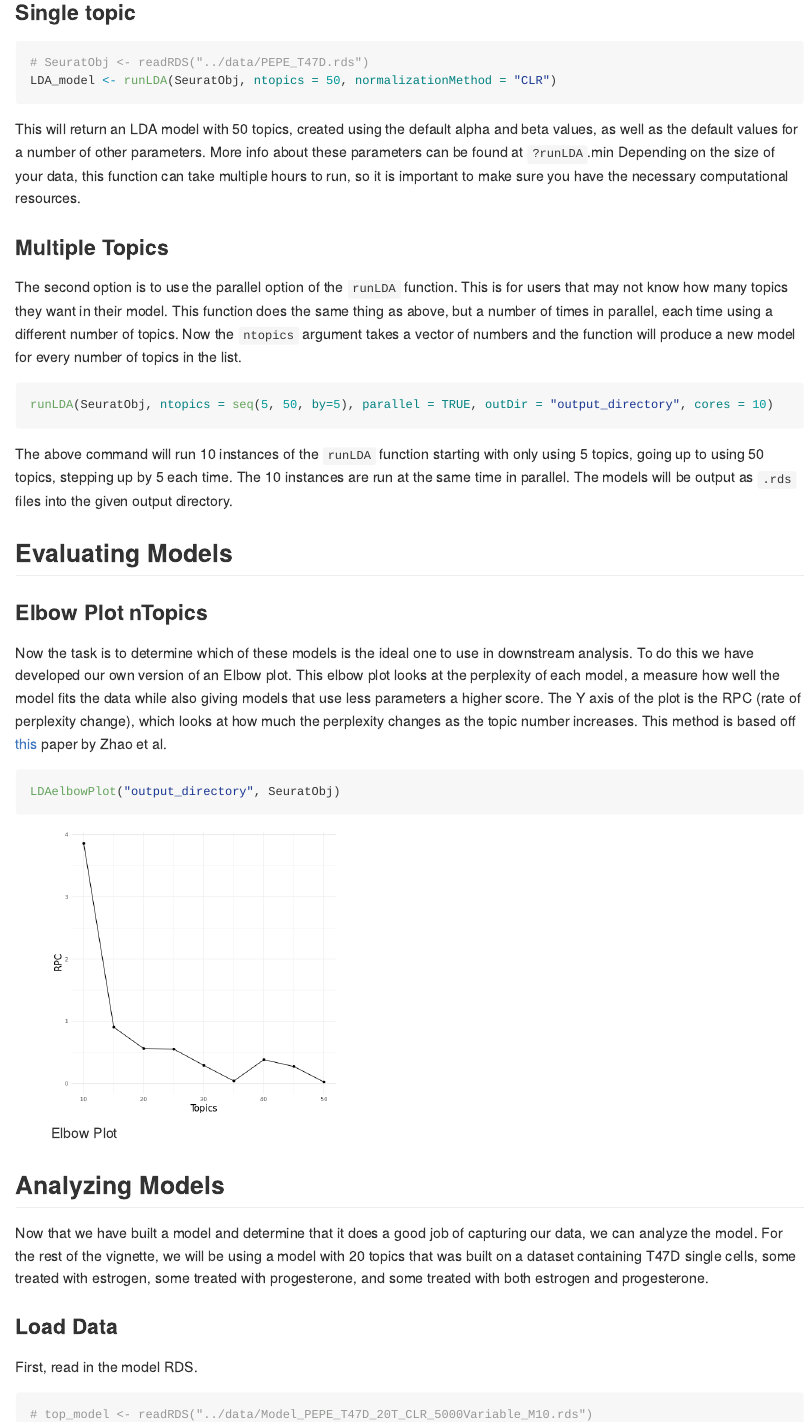
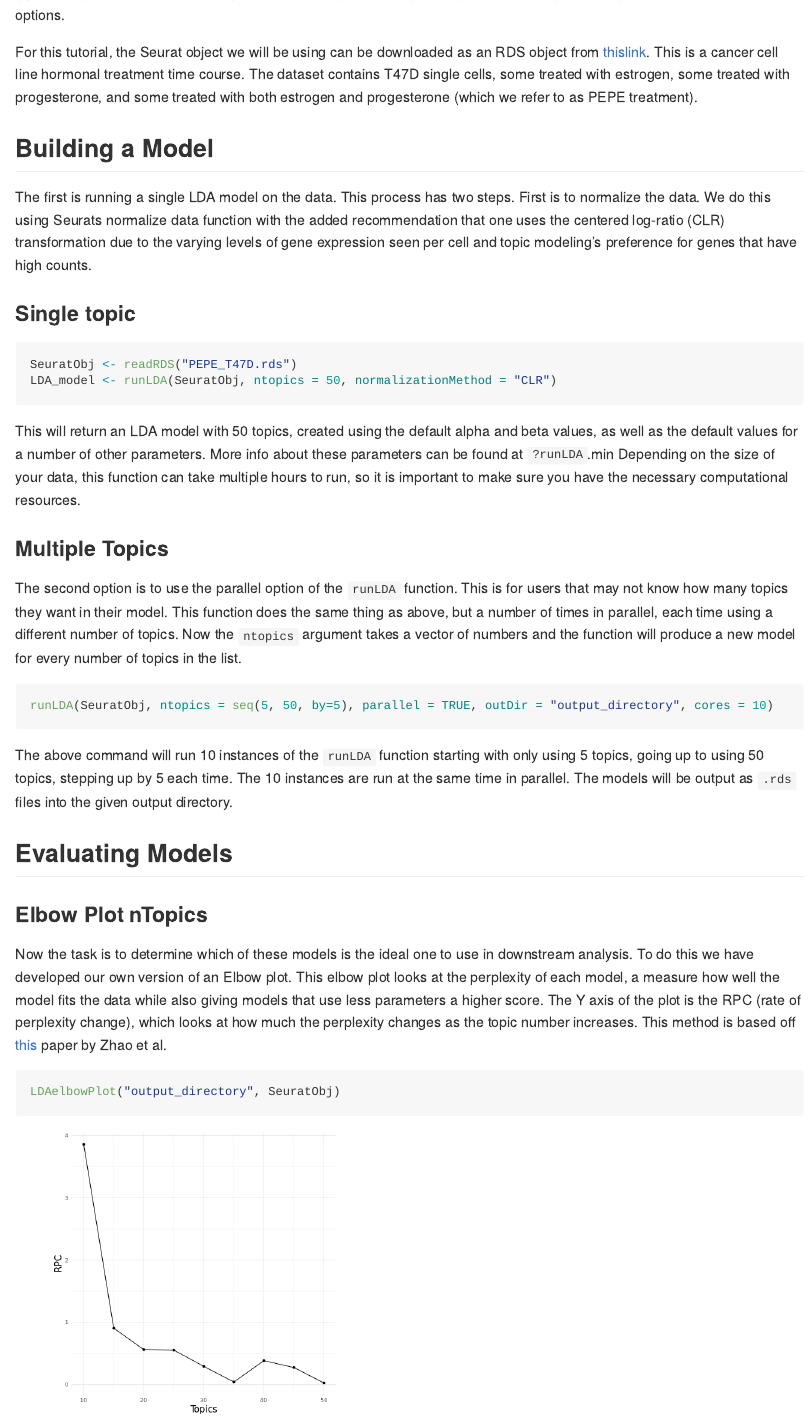
Before and after one commit to ohsu-cedar-comp-hub/TITAN, an R Markdown document (vignettes/TITAN_vignette.Rmd): the page in a window 1100 px wide, from 1370 px down before the commit and from 1120 px down after it. Rendered offline with R 4.5, knitr and Pandoc, with nearby package versions; some code elsewhere in the file could not run offline.

Commit message:
update vingette

````diff
--- a/vignettes/TITAN_vignette.Rmd
+++ b/vignettes/TITAN_vignette.Rmd
@@ -34,13 +34,15 @@ library(knitr)
 
 In its current state, TITAN is built to work off of the R package `Seurat`. The first step in TITAN is to create a Seurat object containing your scRNA-seq data. This tutorial assumes that general QC has been run and poorly performing cells have been filtered out. Directions for that can be found in the vingette found [here](https://satijalab.org/seurat/v3.1/pbmc3k_tutorial.html). We also understand that there are other formats of single cell objects, such as SingleCellExpiriment. Seurat has documentation on conversion to SeuratObject from different types of objects found [here](https://satijalab.org/seurat/v3.1/conversion_vignette.html). Once you've done this, you can begin using TITAN. To begin building the model, the user has two options.
 
+For this tutorial, the Seurat object we will be using can be downloaded as an RDS object from [thislink](https://www.dropbox.com/s/9lmst5aou3l0ipk/PEPE_T47D.rds?dl=0). This is a cancer cell line hormonal treatment time course. The dataset contains T47D single cells, some treated with estrogen, some treated with progesterone, and some treated with both estrogen and progesterone (which we refer to as PEPE treatment).
+
 ## Building a Model
 
 The first is running a single LDA model on the data. This process has two steps. First is to normalize the data. We do this using Seurats normalize data function with the added recommendation that one uses the centered log-ratio (CLR) transformation due to the varying levels of gene expression seen per cell and topic modeling's preference for genes that have high counts.
 
 ### Single topic
 ```{r eval = F}
-# SeuratObj <- readRDS("../data/PEPE_T47D.rds")
+SeuratObj <- readRDS("PEPE_T47D.rds")
 LDA_model <- runLDA(SeuratObj, ntopics = 50, normalizationMethod = "CLR")
 
 ```
@@ -74,12 +76,10 @@ LDAelbowPlot("output_directory", SeuratObj)
 
 ## Analyzing Models
 
-Now that we have built a model and determine that it does a good job of capturing our data, we can analyze the model. For the rest of the vignette, we will be using a model with 20 topics that was built on a dataset containing T47D single cells, some treated with estrogen, some treated with progesterone, and some treated with both estrogen and progesterone.
+Now that we have built a model and determine that it does a good job of capturing our data, we can analyze the model. For the rest of the vignette, we will be using a model with 20 topics that was built on the dataset.
 
 
 ### Load Data
 
-First, read in the model RDS.
+First, read in the model RDS you just generated.
 
-```{r}
-# top_model <- readRDS("../data/Model_PEPE_T47D_20T_CLR_5000Variable_M10.rds")
````
Also changed, not shown: vignettes/TITAN_vignette.md, vignettes/TITAN_vignette_files/figure-gfm/unnamed-chunk-12-1.png, vignettes/TITAN_vignette_files/figure-gfm/unnamed-chunk-13-1.png, vignettes/TITAN_vignette_files/figure-gfm/unnamed-chunk-14-1.png, vignettes/TITAN_vignette_files/figure-gfm/unnamed-chunk-15-1.png, vignettes/TITAN_vignette_files/figure-gfm/unnamed-chunk-15-2.png (added), vignettes/TITAN_vignette_files/figure-gfm/unnamed-chunk-16-1.png, vignettes/TITAN_vignette_files/figure-gfm/unnamed-chunk-17-1.png, vignettes/TITAN_vignette_files/figure-gfm/unnamed-chunk-18-1.png (added), vignettes/TITAN_vignette.Rmd (8 more changed lines).
